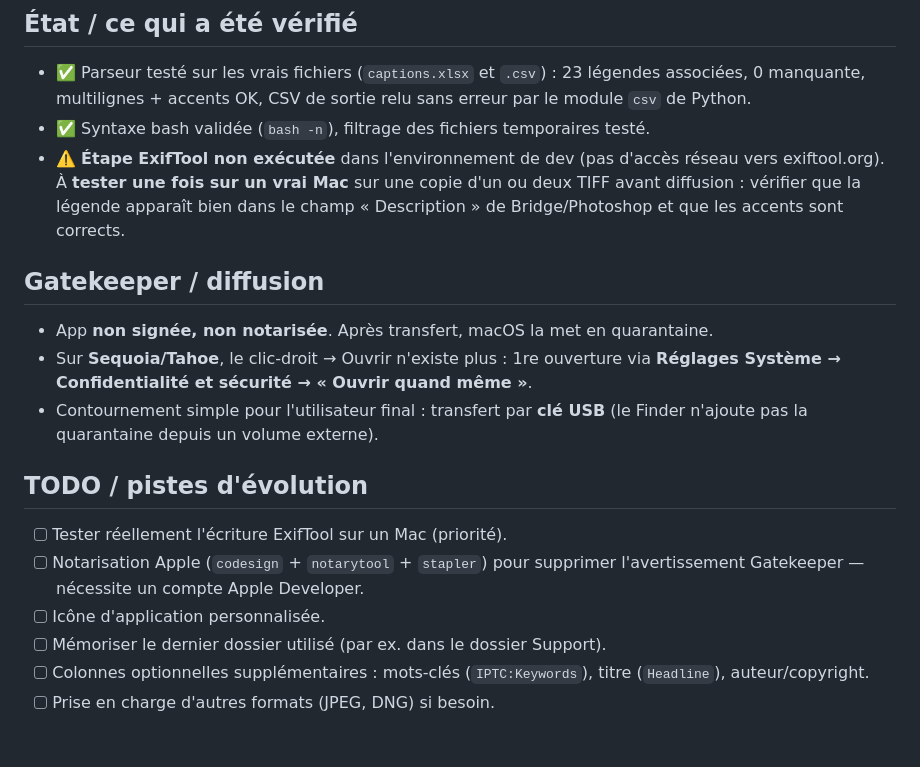
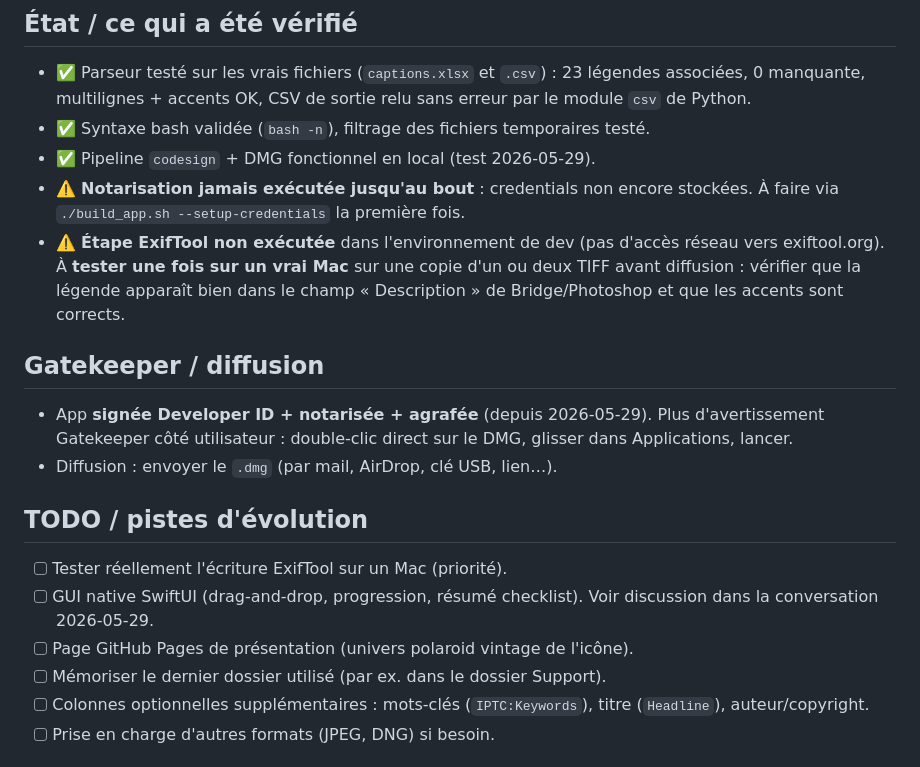
Before and after one commit to jerefrer/imprint, a Markdown page: CLAUDE.md, the part around one of its changes. Drawn GitHub-style.

```diff
--- a/CLAUDE.md
+++ b/CLAUDE.md
@@ -67,6 +91,9 @@ Le `.zip` (et non l'app nue) doit être envoyé : il préserve le bit exécutabl
   `.csv`) : 23 légendes associées, 0 manquante, multilignes + accents OK,
   CSV de sortie relu sans erreur par le module `csv` de Python.
 - ✅ Syntaxe bash validée (`bash -n`), filtrage des fichiers temporaires testé.
+- ✅ Pipeline `codesign` + DMG fonctionnel en local (test 2026-05-29).
+- ⚠️ **Notarisation jamais exécutée jusqu'au bout** : credentials non encore
+  stockées. À faire via `./build_app.sh --setup-credentials` la première fois.
 - ⚠️ **Étape ExifTool non exécutée** dans l'environnement de dev (pas d'accès
   réseau vers exiftool.org). À **tester une fois sur un vrai Mac** sur une copie
   d'un ou deux TIFF avant diffusion : vérifier que la légende apparaît bien dans
@@ -74,18 +101,17 @@ Le `.zip` (et non l'app nue) doit être envoyé : il préserve le bit exécutabl
 
 ## Gatekeeper / diffusion
 
-- App **non signée, non notarisée**. Après transfert, macOS la met en quarantaine.
-- Sur **Sequoia/Tahoe**, le clic-droit → Ouvrir n'existe plus : 1re ouverture via
-  **Réglages Système → Confidentialité et sécurité → « Ouvrir quand même »**.
-- Contournement simple pour l'utilisateur final : transfert par **clé USB**
-  (le Finder n'ajoute pas la quarantaine depuis un volume externe).
+- App **signée Developer ID + notarisée + agrafée** (depuis 2026-05-29).
+  Plus d'avertissement Gatekeeper côté utilisateur : double-clic direct sur
+  le DMG, glisser dans Applications, lancer.
+- Diffusion : envoyer le `.dmg` (par mail, AirDrop, clé USB, lien…).
 
 ## TODO / pistes d'évolution
 
 - [ ] Tester réellement l'écriture ExifTool sur un Mac (priorité).
-- [ ] Notarisation Apple (`codesign` + `notarytool` + `stapler`) pour supprimer
-      l'avertissement Gatekeeper — nécessite un compte Apple Developer.
-- [ ] Icône d'application personnalisée.
+- [ ] GUI native SwiftUI (drag-and-drop, progression, résumé checklist).
+      Voir discussion dans la conversation 2026-05-29.
+- [ ] Page GitHub Pages de présentation (univers polaroid vintage de l'icône).
 - [ ] Mémoriser le dernier dossier utilisé (par ex. dans le dossier Support).
 - [ ] Colonnes optionnelles supplémentaires : mots-clés (`IPTC:Keywords`),
       titre (`Headline`), auteur/copyright.
```
Also changed, not shown: other parts of CLAUDE.md (+36 -12 lines), README.md (+34 -36 lines), Imprint.icon/Assets/image-766264921340.jpg (added), 6 other files.
